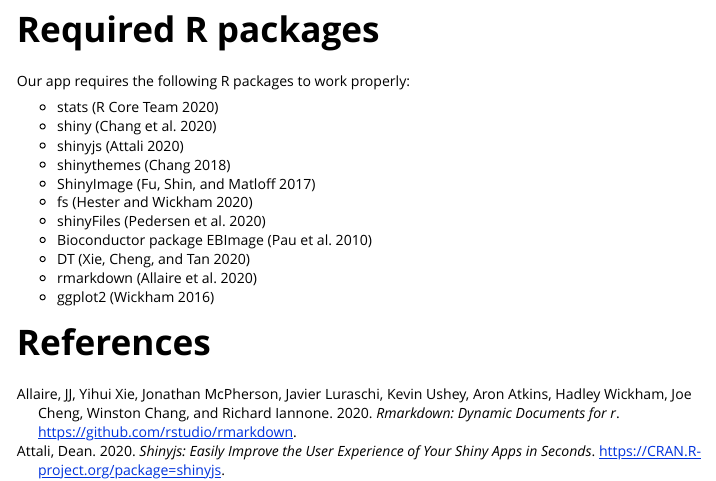
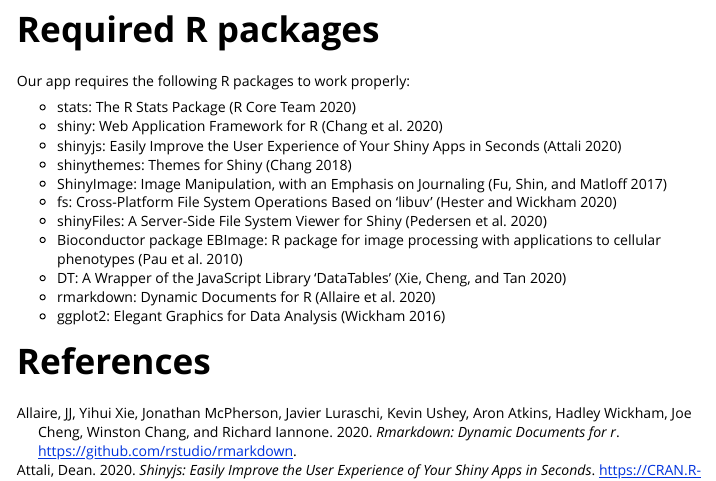
Before and after one commit to stamats/MultiFlow, an R Markdown document (vignettes/MultiFlow.Rmd): the page in a window 1100 px wide, from 13260 px down. Rendered offline with R 4.5, knitr and Pandoc, with nearby package versions.

Commit message:
added full package name

```diff
--- a/vignettes/MultiFlow.Rmd
+++ b/vignettes/MultiFlow.Rmd
@@ -312,17 +312,17 @@
 
 Our app requires the following R packages to work properly:
 
-* stats [@Rcore]
-* shiny [@shiny]
-* shinyjs [@shinyjs]
-* shinythemes [@shinythemes]
-* ShinyImage [@ShinyImage]
-* fs [@fs]
-* shinyFiles [@shinyFiles]
-* Bioconductor package EBImage [@EBImage]
-* DT [@DT]
-* rmarkdown [@rmarkdown]
-* ggplot2 [@ggplot2]
+* stats: The R Stats Package [@Rcore]
+* shiny: Web Application Framework for R [@shiny]
+* shinyjs: Easily Improve the User Experience of Your Shiny Apps in Seconds [@shinyjs]
+* shinythemes: Themes for Shiny [@shinythemes]
+* ShinyImage: Image Manipulation, with an Emphasis on Journaling [@ShinyImage]
+* fs: Cross-Platform File System Operations Based on 'libuv' [@fs]
+* shinyFiles: A Server-Side File System Viewer for Shiny [@shinyFiles]
+* Bioconductor package EBImage: R package for image processing with applications to cellular phenotypes [@EBImage]
+* DT: A Wrapper of the JavaScript Library 'DataTables' [@DT]
+* rmarkdown: Dynamic Documents for R [@rmarkdown]
+* ggplot2: Elegant Graphics for Data Analysis [@ggplot2]
 
 
 # References
```
